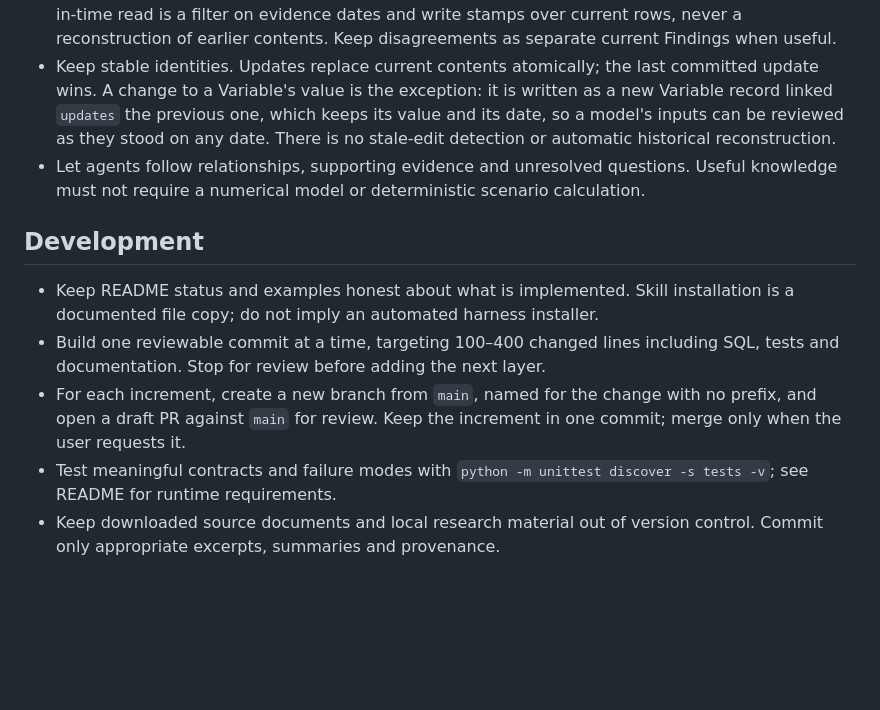
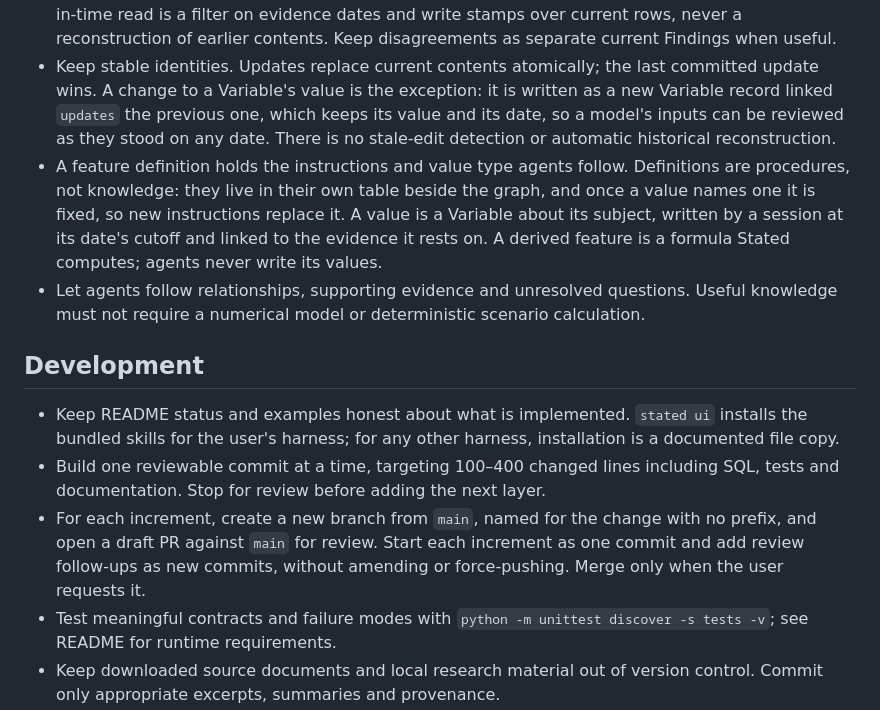
Before and after one commit to zmccormick7/Stated, a Markdown page: AGENTS.md, the part around one of its changes. Drawn GitHub-style; blank space fills up the shorter version.

```diff
--- a/AGENTS.md
+++ b/AGENTS.md
@@ -26,13 +25,14 @@ Read [README.md](README.md) before planning or implementing changes. Stated is a
 - Keep disclosed facts, interpretations, scenario assumptions and open questions distinguishable. Inferences need a traceable basis; do not invent evidence or imply expert review that did not happen.
 - Do not add history tables, revision counters, endpoint pins, audit trails or historical reads. A point-in-time read is a filter on evidence dates and write stamps over current rows, never a reconstruction of earlier contents. Keep disagreements as separate current Findings when useful.
 - Keep stable identities. Updates replace current contents atomically; the last committed update wins. A change to a Variable's value is the exception: it is written as a new Variable record linked `updates` the previous one, which keeps its value and its date, so a model's inputs can be reviewed as they stood on any date. There is no stale-edit detection or automatic historical reconstruction.
+- A feature definition holds the instructions and value type agents follow. Definitions are procedures, not knowledge: they live in their own table beside the graph, and once a value names one it is fixed, so new instructions replace it. A value is a Variable about its subject, written by a session at its date's cutoff and linked to the evidence it rests on. A derived feature is a formula Stated computes; agents never write its values.
 - Let agents follow relationships, supporting evidence and unresolved questions. Useful knowledge must not require a numerical model or deterministic scenario calculation.
 
 ## Development
 
-- Keep README status and examples honest about what is implemented. Skill installation is a documented file copy; do not imply an automated harness installer.
+- Keep README status and examples honest about what is implemented. `stated ui` installs the bundled skills for the user's harness; for any other harness, installation is a documented file copy.
 - Build one reviewable commit at a time, targeting 100–400 changed lines including SQL, tests and documentation. Stop for review before adding the next layer.
-- For each increment, create a new branch from `main`, named for the change with no prefix, and open a draft PR against `main` for review. Keep the increment in one commit; merge only when the user requests it.
+- For each increment, create a new branch from `main`, named for the change with no prefix, and open a draft PR against `main` for review. Start each increment as one commit and add review follow-ups as new commits, without amending or force-pushing. Merge only when the user requests it.
 - Test meaningful contracts and failure modes with `python -m unittest discover -s tests -v`; see README for runtime requirements.
 - Keep downloaded source documents and local research material out of version control. Commit only appropriate excerpts, summaries and provenance.
 - Preserve the existing GitHub repository and history. The open-source ambition does not authorize changing visibility, publishing packages or deploying a site.
```
Also changed, not shown: other parts of AGENTS.md (+6 -7 lines), README.md (+1 -1 lines).
